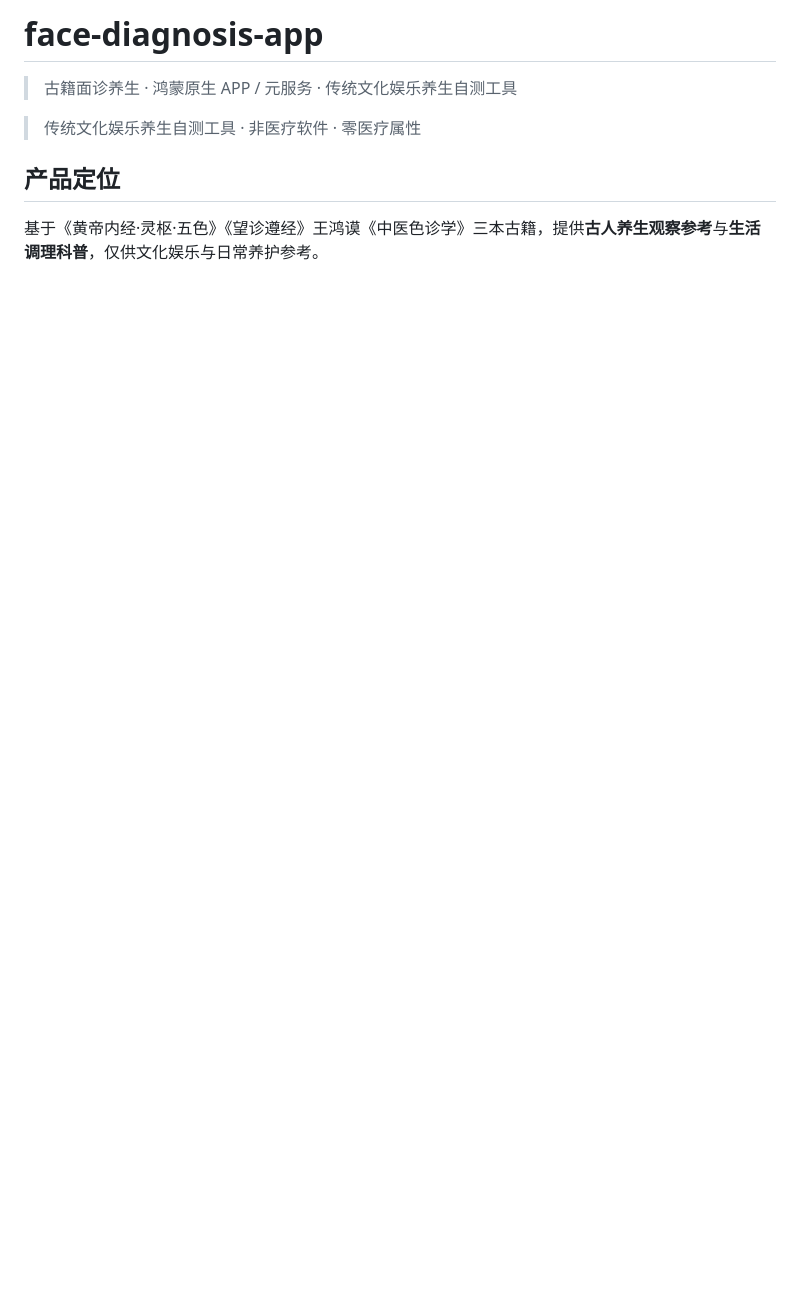
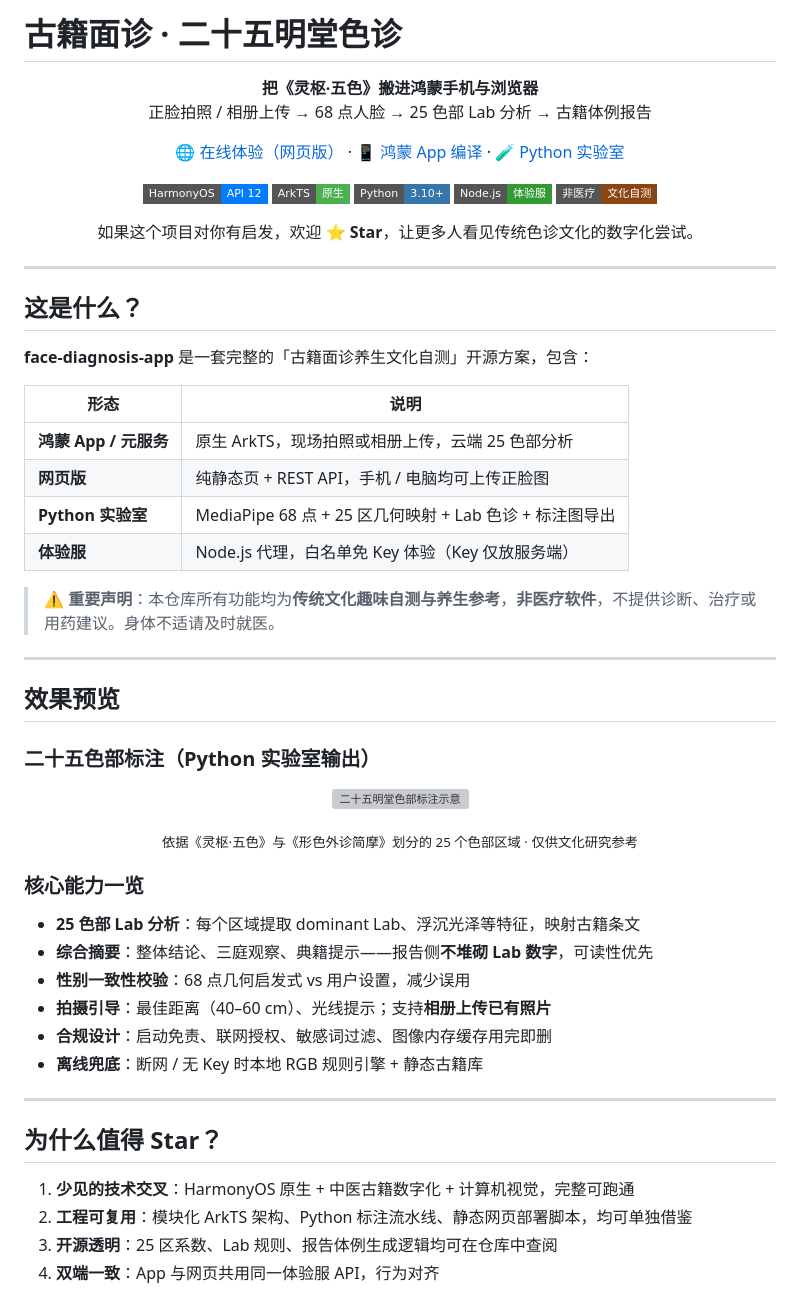
Before and after one commit to qhdhao13/face-diagnosis-app, a Markdown page: README.md, the part around one of its changes. Drawn GitHub-style; badges without logos; blank space fills up the shorter version; grey boxes are pictures that could not be loaded.

Commit message:
docs: 重写 README，面向 GitHub 展示项目亮点与快速上手
便于访客了解鸿蒙 App、网页版与 25 色部实验室，并引导 Star 与在线体验。

Co-authored-by: Cursor <cursoragent@cursor.com>

```diff
--- a/README.md
+++ b/README.md
@@ -1,9 +1,70 @@
-# face-diagnosis-app
+# 古籍面诊 · 二十五明堂色诊
 
-> 古籍面诊养生 · 鸿蒙原生 APP / 元服务 · 传统文化娱乐养生自测工具
+<p align="center">
+  <strong>把《灵枢·五色》搬进鸿蒙手机与浏览器</strong><br/>
+  正脸拍照 / 相册上传 → 68 点人脸 → 25 色部 Lab 分析 → 古籍体例报告
+</p>
 
-> 传统文化娱乐养生自测工具 · 非医疗软件 · 零医疗属性
+<p align="center">
+  <a href="http://qhdhao.cn/sezhen/">🌐 在线体验（网页版）</a> ·
+  <a href="#快速开始">📱 鸿蒙 App 编译</a> ·
+  <a href="#二十五色部标注实验室">🧪 Python 实验室</a>
+</p>
 
-## 产品定位
+<p align="center">
+  <img src="https://img.shields.io/badge/HarmonyOS-API%2012-007DFF?style=flat-square" alt="HarmonyOS"/>
+  <img src="https://img.shields.io/badge/ArkTS-原生-4CAF50?style=flat-square" alt="ArkTS"/>
+  <img src="https://img.shields.io/badge/Python-3.10+-3776AB?style=flat-square" alt="Python"/>
+  <img src="https://img.shields.io/badge/Node.js-体验服-339933?style=flat-square" alt="Node"/>
+  <img src="https://img.shields.io/badge/非医疗-文化自测-8B4513?style=flat-square" alt="非医疗"/>
+</p>
 
-基于《黄帝内经·灵枢·五色》《望诊遵经》王鸿谟《中医色诊学》三本古籍，提供**古人养生观察参考**与**生活调理科普**，仅供文化娱乐与日常养护参考。
+<p align="center">
+  如果这个项目对你有启发，欢迎 ⭐ <strong>Star</strong>，让更多人看见传统色诊文化的数字化尝试。
+</p>
+
+---
+
+## 这是什么？
+
+**face-diagnosis-app** 是一套完整的「古籍面诊养生文化自测」开源方案，包含：
+
+| 形态 | 说明 |
+|------|------|
+| **鸿蒙 App / 元服务** | 原生 ArkTS，现场拍照或相册上传，云端 25 色部分析 |
+| **网页版** | 纯静态页 + REST API，手机 / 电脑均可上传正脸图 |
+| **Python 实验室** | MediaPipe 68 点 + 25 区几何映射 + Lab 色诊 + 标注图导出 |
+| **体验服** | Node.js 代理，白名单免 Key 体验（Key 仅放服务端） |
+
+> ⚠️ **重要声明**：本仓库所有功能均为**传统文化趣味自测与养生参考**，**非医疗软件**，不提供诊断、治疗或用药建议。身体不适请及时就医。
+
+---
+
+## 效果预览
+
+### 二十五色部标注（Python 实验室输出）
+
+<p align="center">
+  <img src="tools/face_region_lab/output/annotated.jpg" alt="二十五明堂色部标注示意" width="420"/>
+</p>
+
+<p align="center"><sub>依据《灵枢·五色》与《形色外诊简摩》划分的 25 个色部区域 · 仅供文化研究参考</sub></p>
+
+### 核心能力一览
+
+- **25 色部 Lab 分析**：每个区域提取 dominant Lab、浮沉光泽等特征，映射古籍条文
+- **综合摘要**：整体结论、三庭观察、典籍提示——报告侧**不堆砌 Lab 数字**，可读性优先
+- **性别一致性校验**：68 点几何启发式 vs 用户设置，减少误用
+- **拍摄引导**：最佳距离（40–60 cm）、光线提示；支持**相册上传已有照片**
+- **合规设计**：启动免责、联网授权、敏感词过滤、图像内存缓存用完即删
+- **离线兜底**：断网 / 无 Key 时本地 RGB 规则引擎 + 静态古籍库
+
+---
+
+## 为什么值得 Star？
+
+1. **少见的技术交叉**：HarmonyOS 原生 + 中医古籍数字化 + 计算机视觉，完整可跑通
+2. **工程可复用**：模块化 ArkTS 架构、Python 标注流水线、静态网页部署脚本，均可单独借鉴
+3. **开源透明**：25 区系数、Lab 规则、报告体例生成逻辑均可在仓库中查阅
+4. **双端一致**：App 与网页共用同一体验服 API，行为对齐
+
```
Also changed, not shown: other parts of README.md (+189 -100 lines).
